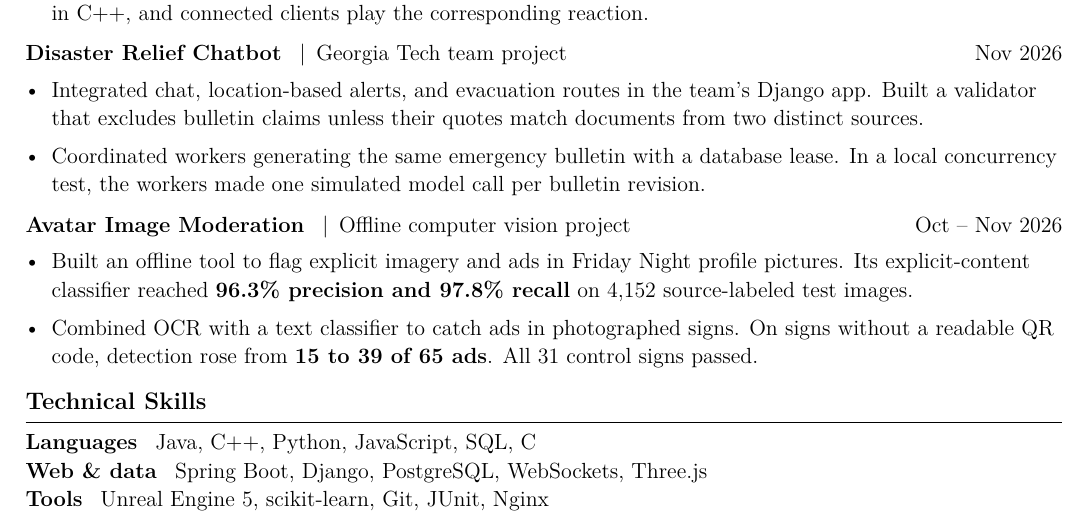
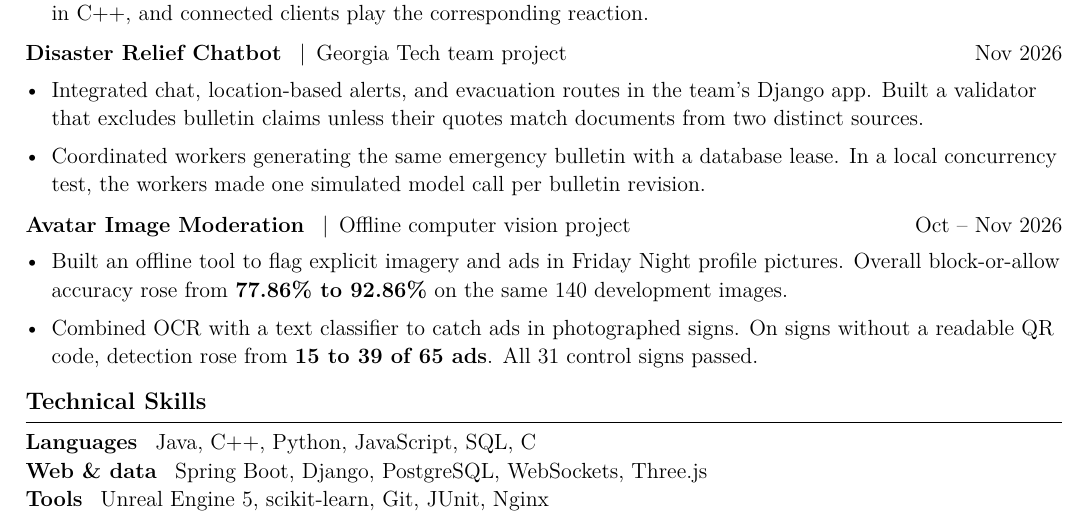
Before and after one commit to Gyoichii/gyoichii.github.io, a LaTeX CV (resume/Weihan_Chen_Public_Resume.tex): part of the page, cut so that both start at the same text. Compiled offline with pdfLaTeX.

Commit message:
Show avatar moderation accuracy gains from the original baseline

```diff
--- a/resume/Weihan_Chen_Public_Resume.tex
+++ b/resume/Weihan_Chen_Public_Resume.tex
@@ -60,7 +60,7 @@ B.S. in Computer Science \enspace|\enspace GPA 3.83/4.00\\
 \par\addvspace{6pt}
 \href{https://gyoichii.github.io/projects/avatar-review/}{\textbf{Avatar Image Moderation}} \enspace|\enspace Offline computer vision project \hfill Oct -- Nov 2026
 \begin{itemize}
-\item Built an offline tool to flag explicit imagery and ads in Friday Night profile pictures. Its explicit-content classifier reached \textbf{96.3\% precision and 97.8\% recall} on 4,152 source-labeled test images.
+\item Built an offline tool to flag explicit imagery and ads in Friday Night profile pictures. Overall block-or-allow accuracy rose from \textbf{77.86\% to 92.86\%} on the same 140 development images.
 \item Combined OCR with a text classifier to catch ads in photographed signs. On signs without a readable QR code, detection rose from \textbf{15 to 39 of 65 ads}. All 31 control signs passed.
 \end{itemize}
 
```
Also changed, not shown: 1 other file.
